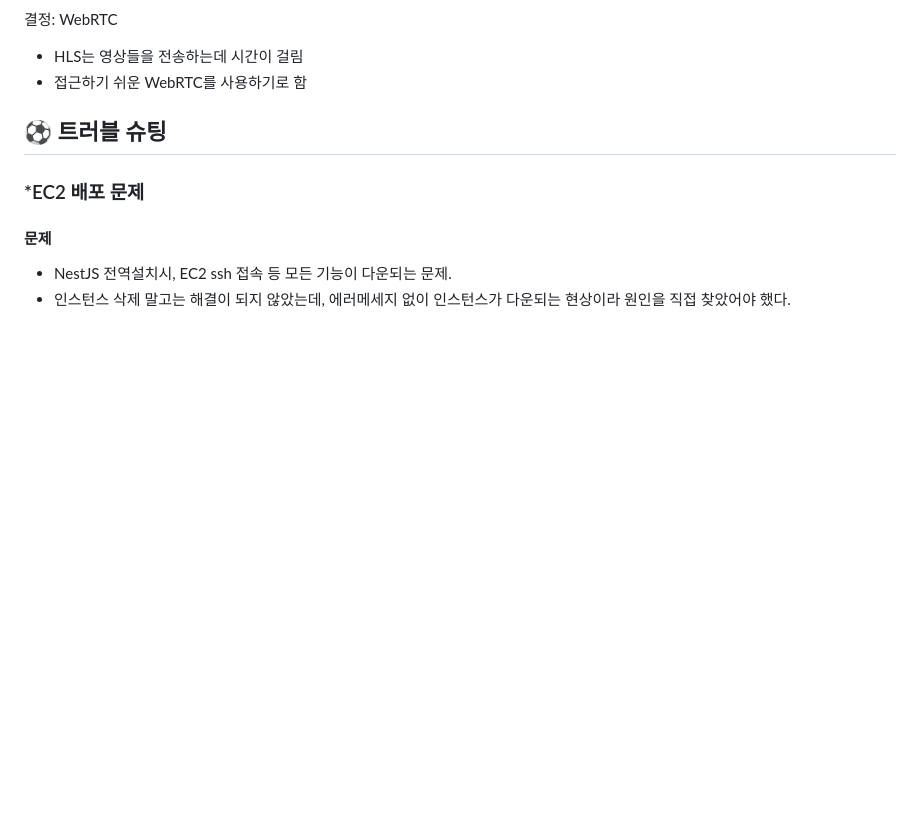
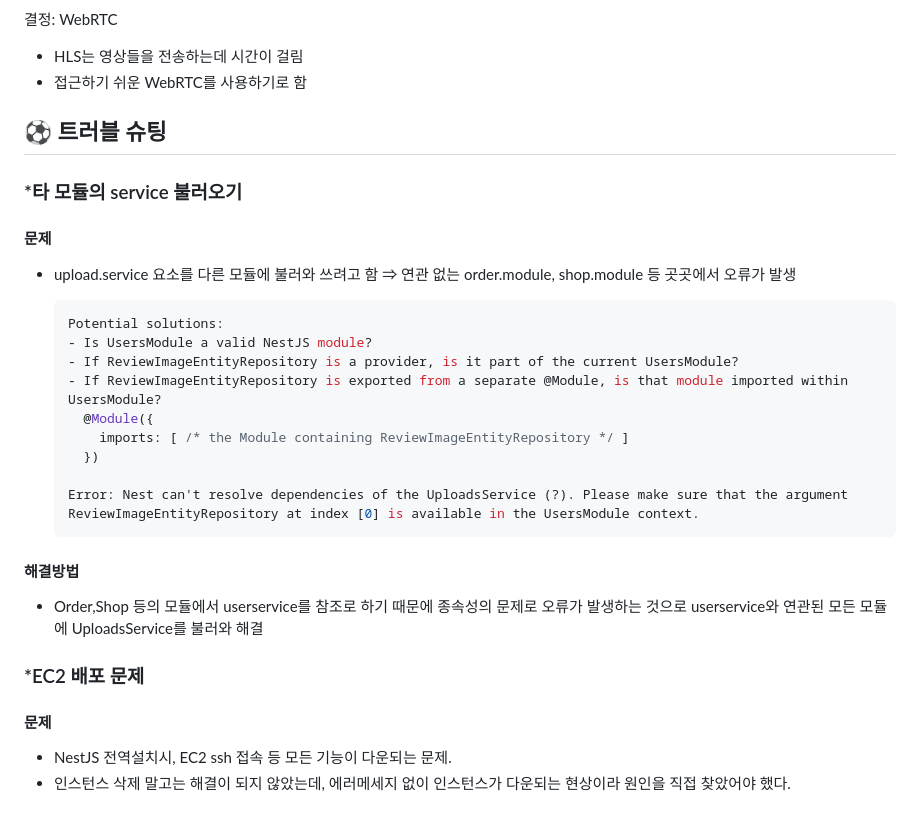
Before and after one commit to jeeeunu/1street, a Markdown page: README.md, the part around the change. GitHub-like rendering; blank space fills up the shorter version.

````diff
--- a/README.md
+++ b/README.md
@@ -200,6 +200,31 @@ https://www.erdcloud.com/d/KRrNZpgo4aszmk4eY
 
 ## ⚽️ 트러블 슈팅
 
+### *타 모듈의 service 불러오기
+
+#### 문제
+
+- upload.service 요소를 다른 모듈에 불러와 쓰려고 함 ⇒ 연관 없는 order.module, shop.module 등 곳곳에서 오류가 발생
+
+    ```jsx
+    Potential solutions:
+    - Is UsersModule a valid NestJS module?
+    - If ReviewImageEntityRepository is a provider, is it part of the current UsersModule?
+    - If ReviewImageEntityRepository is exported from a separate @Module, is that module imported within UsersModule?
+      @Module({
+        imports: [ /* the Module containing ReviewImageEntityRepository */ ]
+      })
+
+    Error: Nest can't resolve dependencies of the UploadsService (?). Please make sure that the argument ReviewImageEntityRepository at index [0] is available in the UsersModule context.
+    ```
+
+
+#### 해결방법
+
+- Order,Shop 등의 모듈에서 userservice를 참조로 하기 때문에 종속성의 문제로 오류가 발생하는 것으로 userservice와 연관된 모든 모듈에 UploadsService를 불러와 해결
+
+
+
 ### *EC2 배포 문제
 
 #### 문제
````
